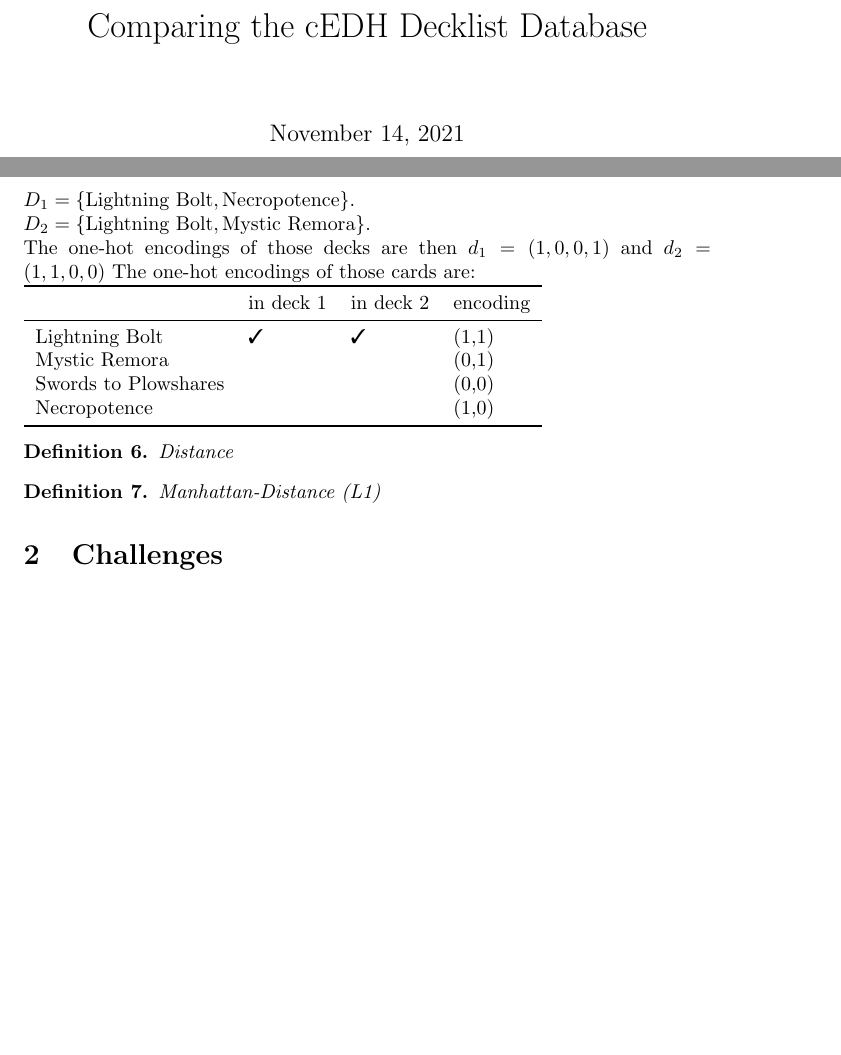
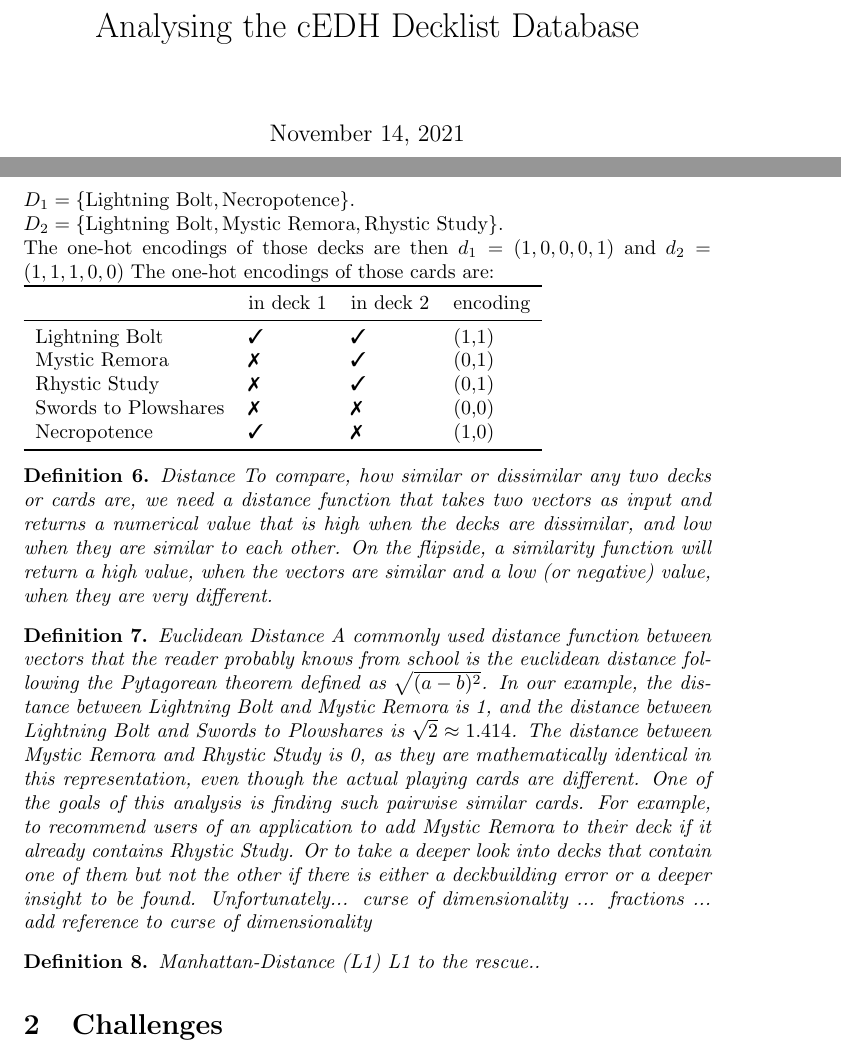
Before and after one commit to KonradHoeffner/cedh, a LaTeX document (mtgcompare.tex): two parts of pages 1 and 2 of 2 before the commit and two parts of pages 1 and 2 of 3 after it, joined at a grey line, cut so that both start at the same text, the shorter picture padded with empty space. Compiled offline with pdfLaTeX.

Commit message:
More tex.

```diff
--- a/mtgcompare.tex
+++ b/mtgcompare.tex
@@ -6,7 +6,7 @@
 \newcommand{\cmark}{\ding{51}}
 \newcommand{\xmark}{\ding{55}}
 \newtheorem{definition}{Definition}
-\title{Comparing the cEDH Decklist Database}
+\title{Analysing the cEDH Decklist Database}
 \begin{document}
 \maketitle
 \section{Preliminaries}
@@ -48,24 +48,38 @@
 And our decks are:\\
 $D_1 = \{\textnormal{Lightning Bolt}, \textnormal{Necropotence}\}$.\\
-$D_2 = \{\textnormal{Lightning Bolt}, \textnormal{Mystic Remora}\}$.\\
-The one-hot encodings of those decks are then $d_1 = (1,0,0,1) $ and $d_2 = (1,1,0,0)$
+$D_2 = \{\textnormal{Lightning Bolt}, \textnormal{Mystic Remora}, \textnormal{Rhystic Study}\}$.\\
+The one-hot encodings of those decks are then $d_1 = (1,0,0,0,1) $ and $d_2 = (1,1,1,0,0)$
 The one-hot encodings of those cards are:\\
 \begin{tabular}{llll}
 \toprule
 			&in deck 1	&in deck 2	&encoding\\
 \midrule
 Lightning Bolt		&\cmark		&\cmark		&(1,1)\\
-Mystic Remora		&		&		&(0,1)\\
-Swords to Plowshares	&		&		&(0,0)\\
-Necropotence		&		&		&(1,0)\\
+Mystic Remora		&\xmark		&\cmark		&(0,1)\\
+Rhystic Study		&\xmark		&\cmark		&(0,1)\\
+Swords to Plowshares	&\xmark		&\xmark		&(0,0)\\
+Necropotence		&\cmark		&\xmark		&(1,0)\\
 \bottomrule
 \end{tabular}
 
 \begin{definition}{Distance}
+To compare, how similar or dissimilar any two decks or cards are, we need a distance function that takes two vectors as input and returns a numerical value that is high when the decks are dissimilar, and low when they are similar to each other.
+On the flipside, a similarity function will return a high value, when the vectors are similar and a low (or negative) value, when they are very different.
+\end{definition}
 
+\begin{definition}{Euclidean Distance}
+A commonly used distance function between vectors that the reader probably knows from school is the euclidean distance following the Pytagorean theorem defined as $\sqrt{(a-b)^2}$.
+In our example, the distance between Lightning Bolt and Mystic Remora is 1, and the distance between Lightning Bolt and Swords to Plowshares is $\sqrt{2} \approx 1.414$.
+The distance between Mystic Remora and Rhystic Study is 0, as they are mathematically identical in this representation, even though the actual playing cards are different.
+One of the goals of this analysis is finding such pairwise similar cards.
+For example, to recommend users of an application to add Mystic Remora to their deck if it already contains Rhystic Study.
+Or to take a deeper look into decks that contain one of them but not the other if there is either a deckbuilding error or a deeper insight to be found.
+Unfortunately... curse of dimensionality ... fractions ...
+add reference to curse of dimensionality
 \end{definition}
 
 \begin{definition}{Manhattan-Distance (L1)}
+L1 to the rescue..
 \end{definition}
 
 \section{Challenges}
```
Also changed, not shown: mtgcompare.tex (2 more changed lines).
